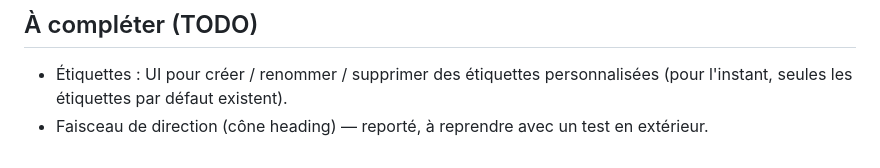
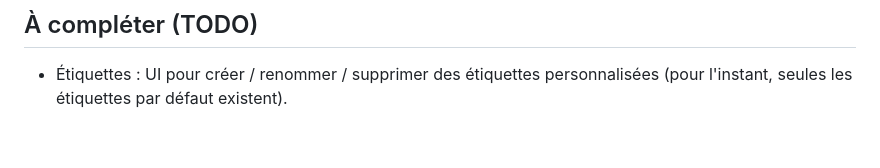
Before and after one commit to marcoclsn-bit/invader-map, a Markdown page: AGENTS.md, the part around the change. Drawn GitHub-style.

Commit message:
AGENTS : retire un TODO devenu faux
Le faisceau de direction n'est plus reporté : components/HeadingCone.js existe
et est monté sans condition sur les trois écrans de carte. Un TODO qui décrit
un état révolu coûte plus cher qu'il ne rapporte.

Co-Authored-By: Claude Fable 5 <noreply@anthropic.com>
Claude-Session: https://claude.ai/code/session_01AfPRWHMkbyfe6tYBa1cEya

```diff
--- a/AGENTS.md
+++ b/AGENTS.md
@@ -95,4 +95,3 @@ montées de runtime, qui scindent chaque fois la base d'utilisateurs.
 
 ## À compléter (TODO)
 - Étiquettes : UI pour créer / renommer / supprimer des étiquettes personnalisées (pour l'instant, seules les étiquettes par défaut existent).
-- Faisceau de direction (cône heading) — reporté, à reprendre avec un test en extérieur.
```
